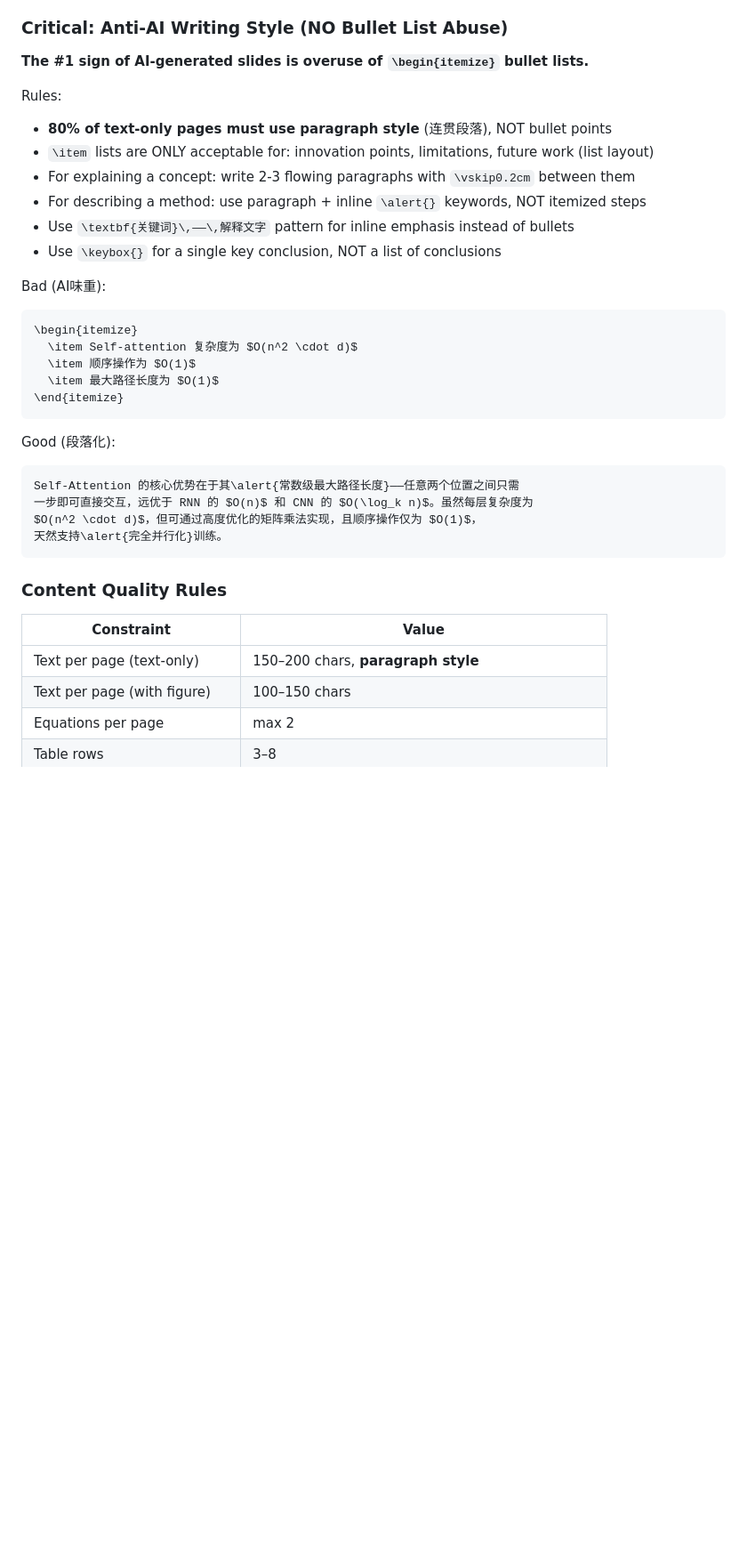
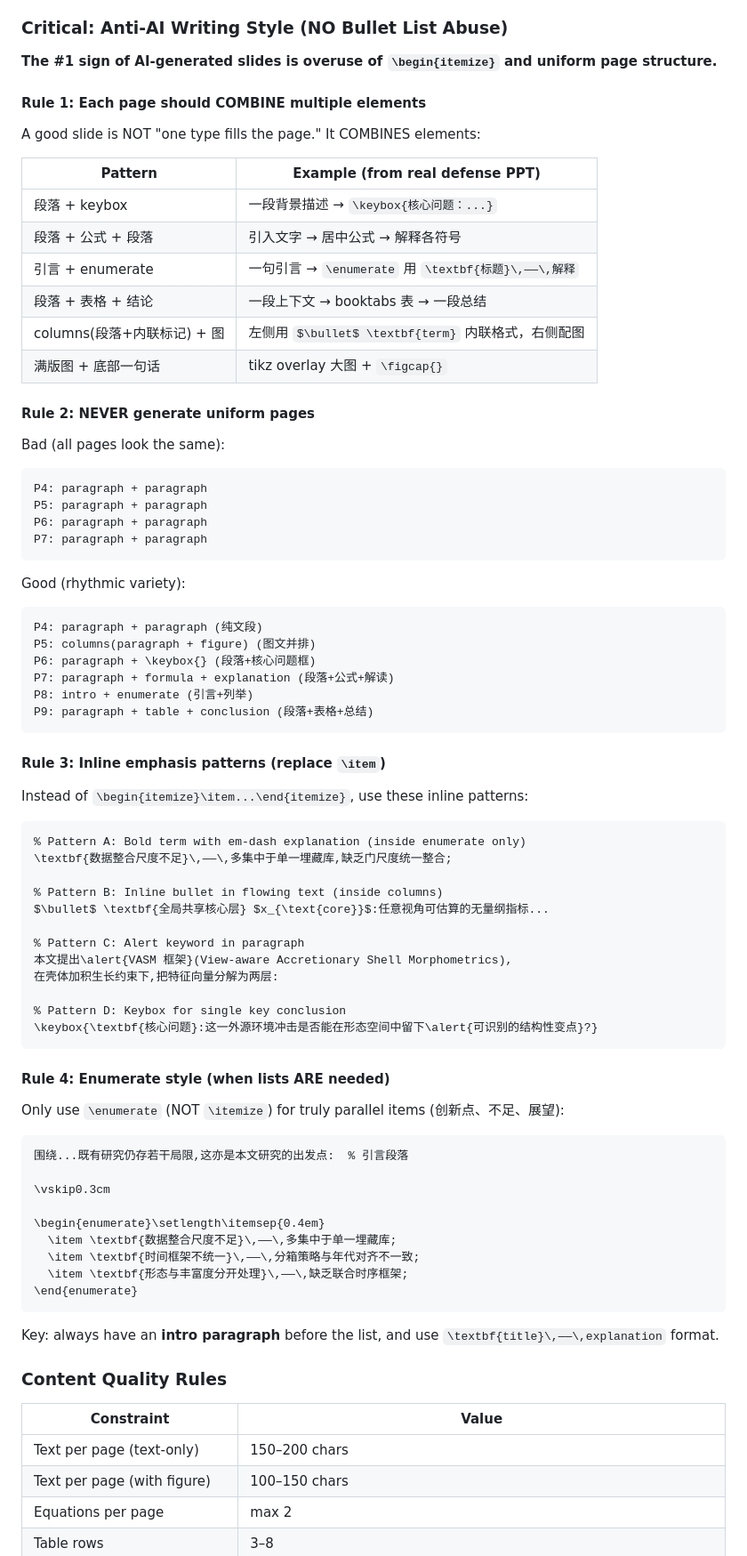
Before and after one commit to Faust-Donf/beamer-academic, a Markdown page: SKILL.md, the part around one of its changes. Shown at 89% size. GitHub-like rendering; blank space fills up the shorter version.

Commit message:
fix: replace anti-AI rules with real PPT composition patterns
The issue isn't just "don't use bullet lists" — it's that every page
should COMBINE multiple elements (paragraph+keybox, paragraph+formula+paragraph,
intro+table+conclusion) instead of uniform single-type pages.

Added 4 rules with concrete LaTeX examples from actual defense PPT:
- Rule 1: Each page combines elements (6 proven patterns)
- Rule 2: Adjacent pages must use DIFFERENT structures
- Rule 3: Inline emphasis patterns (4 alternatives to \item)
- Rule 4: Enumerate style with intro paragraph + bold-dash format

Banned \itemize entirely. Only \enumerate allowed, and only with intro.

Co-Authored-By: Claude Opus 4.6 (1M context) <noreply@anthropic.com>

````diff
--- a/SKILL.md
+++ b/SKILL.md
@@ -298,38 +297,82 @@ The TOC page (P2) must use Chinese numbering with em-dash subtitles:
 
 ### Critical: Anti-AI Writing Style (NO Bullet List Abuse)
 
-**The #1 sign of AI-generated slides is overuse of `\begin{itemize}` bullet lists.**
+**The #1 sign of AI-generated slides is overuse of `\begin{itemize}` and uniform page structure.**
 
-Rules:
-- **80% of text-only pages must use paragraph style** (连贯段落), NOT bullet points
-- `\item` lists are ONLY acceptable for: innovation points, limitations, future work (list layout)
-- For explaining a concept: write 2-3 flowing paragraphs with `\vskip0.2cm` between them
-- For describing a method: use paragraph + inline `\alert{}` keywords, NOT itemized steps
-- Use `\textbf{关键词}\,——\,解释文字` pattern for inline emphasis instead of bullets
-- Use `\keybox{}` for a single key conclusion, NOT a list of conclusions
+#### Rule 1: Each page should COMBINE multiple elements
 
-Bad (AI味重):
-```latex
-\begin{itemize}
-  \item Self-attention 复杂度为 $O(n^2 \cdot d)$
-  \item 顺序操作为 $O(1)$
-  \item 最大路径长度为 $O(1)$
-\end{itemize}
+A good slide is NOT "one type fills the page." It COMBINES elements:
+
+| Pattern | Example (from real defense PPT) |
+|---------|-------------------------------|
+| 段落 + keybox | 一段背景描述 → `\keybox{核心问题：...}` |
+| 段落 + 公式 + 段落 | 引入文字 → 居中公式 → 解释各符号 |
+| 引言 + enumerate | 一句引言 → `\enumerate` 用 `\textbf{标题}\,——\,解释` |
+| 段落 + 表格 + 结论 | 一段上下文 → booktabs 表 → 一段总结 |
+| columns(段落+内联标记) + 图 | 左侧用 `$\bullet$ \textbf{term}` 内联格式，右侧配图 |
+| 满版图 + 底部一句话 | tikz overlay 大图 + `\figcap{}` |
+
+#### Rule 2: NEVER generate uniform pages
+
+Bad (all pages look the same):
+```
+P4: paragraph + paragraph
+P5: paragraph + paragraph
+P6: paragraph + paragraph
+P7: paragraph + paragraph
 ```
 
-Good (段落化):
+Good (rhythmic variety):
+```
+P4: paragraph + paragraph (纯文段)
+P5: columns(paragraph + figure) (图文并排)
+P6: paragraph + \keybox{} (段落+核心问题框)
+P7: paragraph + formula + explanation (段落+公式+解读)
+P8: intro + enumerate (引言+列举)
+P9: paragraph + table + conclusion (段落+表格+总结)
+```
+
+#### Rule 3: Inline emphasis patterns (replace `\item`)
+
+Instead of `\begin{itemize}\item...\end{itemize}`, use these inline patterns:
+
 ```latex
-Self-Attention 的核心优势在于其\alert{常数级最大路径长度}——任意两个位置之间只需
-一步即可直接交互，远优于 RNN 的 $O(n)$ 和 CNN 的 $O(\log_k n)$。虽然每层复杂度为
-$O(n^2 \cdot d)$，但可通过高度优化的矩阵乘法实现，且顺序操作仅为 $O(1)$，
-天然支持\alert{完全并行化}训练。
+% Pattern A: Bold term with em-dash explanation (inside enumerate only)
+\textbf{数据整合尺度不足}\,——\,多集中于单一埋藏库,缺乏门尺度统一整合;
+
+% Pattern B: Inline bullet in flowing text (inside columns)
+$\bullet$ \textbf{全局共享核心层} $x_{\text{core}}$:任意视角可估算的无量纲指标...
+
+% Pattern C: Alert keyword in paragraph
+本文提出\alert{VASM 框架}(View-aware Accretionary Shell Morphometrics),
+在壳体加积生长约束下,把特征向量分解为两层:
+
+% Pattern D: Keybox for single key conclusion
+\keybox{\textbf{核心问题}:这一外源环境冲击是否能在形态空间中留下\alert{可识别的结构性变点}?}
 ```
+
+#### Rule 4: Enumerate style (when lists ARE needed)
+
+Only use `\enumerate` (NOT `\itemize`) for truly parallel items (创新点、不足、展望):
+```latex
+围绕...既有研究仍存若干局限,这亦是本文研究的出发点:  % 引言段落
+
+\vskip0.3cm
+
+\begin{enumerate}\setlength\itemsep{0.4em}
+  \item \textbf{数据整合尺度不足}\,——\,多集中于单一埋藏库;
+  \item \textbf{时间框架不统一}\,——\,分箱策略与年代对齐不一致;
+  \item \textbf{形态与丰富度分开处理}\,——\,缺乏联合时序框架;
+\end{enumerate}
+```
+
+Key: always have an **intro paragraph** before the list, and use `\textbf{title}\,——\,explanation` format.
 
 ### Content Quality Rules
 
 | Constraint | Value |
 |-----------|-------|
-| Text per page (text-only) | 150–200 chars, **paragraph style** |
+| Text per page (text-only) | 150–200 chars |
 | Text per page (with figure) | 100–150 chars |
 | Equations per page | max 2 |
 | Table rows | 3–8 |
````
Also changed, not shown: other parts of SKILL.md (+5 -7 lines).
